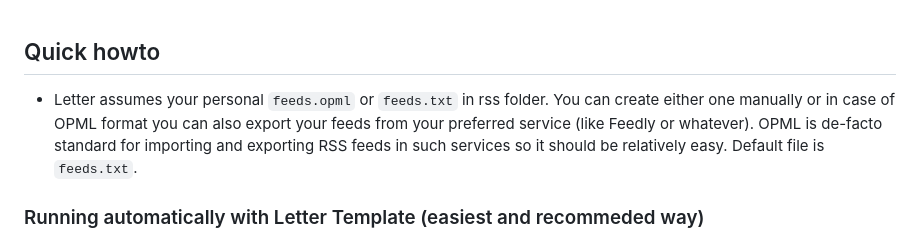
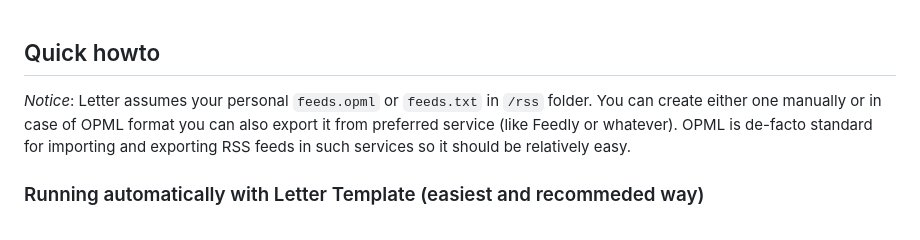
Before and after one commit to radekkozak/letter, a Markdown page: README.md, the part around the change. Drawn GitHub-style.

Commit message:
chore: Update README
Signed-off-by: Radek Kozak <radoslaw.kozak@gmail.com>

```diff
--- a/README.md
+++ b/README.md
@@ -29,7 +29,7 @@ and sent via e-mail. All in a *catsy* manner. And right into your inbox.
 
 ## Quick howto
 
-- Letter assumes your personal `feeds.opml` or `feeds.txt` in rss folder. You can create either one manually or in case of OPML format you can also export your feeds from your preferred service (like Feedly or whatever). OPML is de-facto standard for importing and exporting RSS feeds in such services so it should be relatively easy. Default file is `feeds.txt`.
+_Notice_: Letter assumes your personal `feeds.opml` or `feeds.txt` in `/rss` folder. You can create either one manually or in case of OPML format you can also export it from  preferred service (like Feedly or whatever). OPML is de-facto standard for importing and exporting RSS feeds in such services so it should be relatively easy.
 
 ### Running automatically with Letter Template (easiest and recommeded way)
 
```
